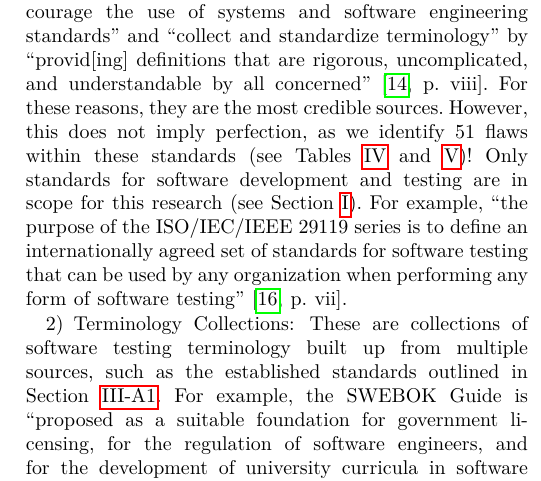
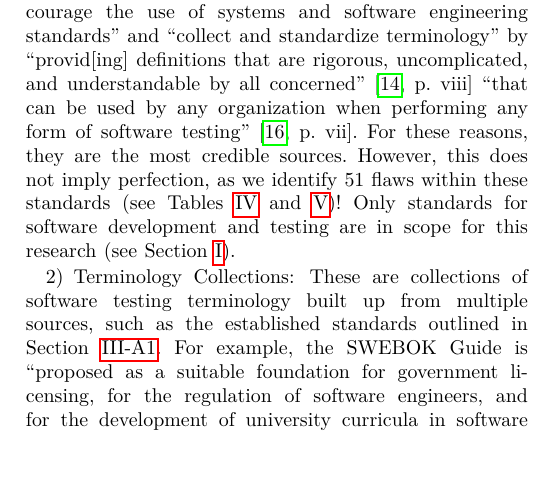
Before and after one commit to samm82/TestingTesting, a LaTeX paper (paper.tex, which reads chapters/03_methodology.tex): part of one column of page 7 of 24, cut so that both start at the same text. The pictures show the PDF file paper.pdf that the author committed with the source.

Commit message:
Simplify description of standards tier

```diff
--- a/chapters/03_methodology.tex
+++ b/chapters/03_methodology.tex
@@ -76,17 +76,21 @@ standards bodies, namely ISO, the \acf{iec}, and IEEE. Their purpose is to
 ``encourage the use of systems and software engineering standards'' and
 ``collect and standardize terminology'' by ``provid[ing] definitions that are
 rigorous, uncomplicated, and understandable by all concerned''
-\citep[p.~viii]{IEEE2017}. For these reasons, they
+\citep[p.~viii]{IEEE2017} ``that can be used by any organization when
+performing any form of software testing''
+\ifnotpaper(\fi\citeyear[p.~vii]{IEEE2022}\ifnotpaper; similar in
+\citeyear[p.~ix]{IEEE2016})\fi. For these reasons, they
 are the most credible sources. However, this does not imply perfection, as we
 identify \stdFlawMnfstBrkdwn{13} % is (should be!) equal to \stdFlawDmnBrkdwn{15}
 flaws within these standards (see \Cref{tab:flawMnfsts,tab:flawDmns})!
 Only standards for software development and testing are in scope for
-this research (see \Cref{scope-overview}). For example, ``the purpose of the
-ISO/IEC/IEEE 29119 series is to define an internationally agreed set of
-standards for software testing that can be used by any organization when
-performing any form of software testing''
-\ifnotpaper(\fi\citeyear[p.~vii]{IEEE2022}\ifnotpaper; similar in
-\citeyear[p.~ix]{IEEE2016})\fi.
+this research (see \Cref{scope-overview}).
+% For example, ``the purpose of the
+% ISO/IEC/IEEE 29119 series is to define an internationally agreed set of
+% standards for software testing that can be used by any organization when
+% performing any form of software testing''
+% \ifnotpaper(\fi\citeyear[p.~vii]{IEEE2022}\ifnotpaper; similar in
+% \citeyear[p.~ix]{IEEE2016})\fi.
 
 \subsubsection{\metaSources{1}}\label{metas}
 % Colored \textcolor{blue}{blue}
```
Also changed, not shown: paper.pdf, thesis.pdf.
